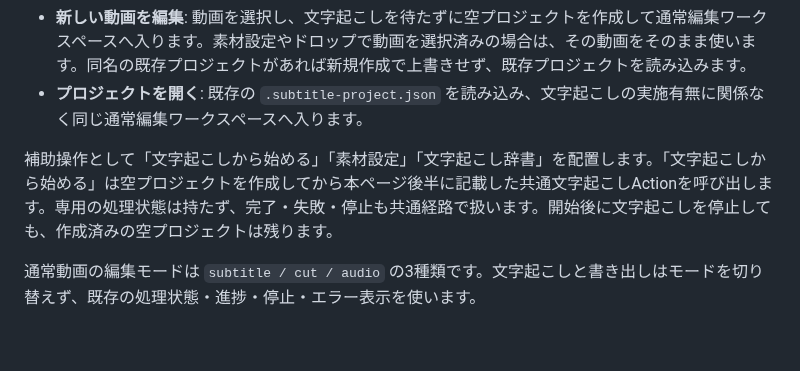
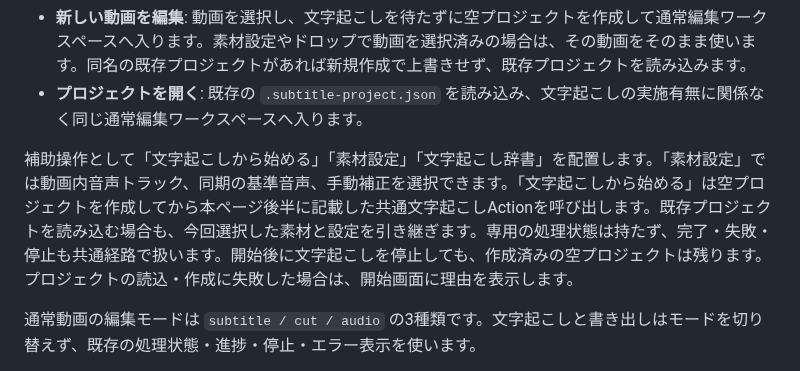
Before and after one commit to keru0511/subtitle-edit-bay, a Markdown page: docs/workspace-actions.md, the part around the change. Rendered like a GitHub page; blank space fills up the shorter version.

```diff
--- a/docs/workspace-actions.md
+++ b/docs/workspace-actions.md
@@ -7,7 +7,7 @@
 - **新しい動画を編集**: 動画を選択し、文字起こしを待たずに空プロジェクトを作成して通常編集ワークスペースへ入ります。素材設定やドロップで動画を選択済みの場合は、その動画をそのまま使います。同名の既存プロジェクトがあれば新規作成で上書きせず、既存プロジェクトを読み込みます。
 - **プロジェクトを開く**: 既存の `.subtitle-project.json` を読み込み、文字起こしの実施有無に関係なく同じ通常編集ワークスペースへ入ります。
 
-補助操作として「文字起こしから始める」「素材設定」「文字起こし辞書」を配置します。「文字起こしから始める」は空プロジェクトを作成してから本ページ後半に記載した共通文字起こしActionを呼び出します。専用の処理状態は持たず、完了・失敗・停止も共通経路で扱います。開始後に文字起こしを停止しても、作成済みの空プロジェクトは残ります。
+補助操作として「文字起こしから始める」「素材設定」「文字起こし辞書」を配置します。「素材設定」では動画内音声トラック、同期の基準音声、手動補正を選択できます。「文字起こしから始める」は空プロジェクトを作成してから本ページ後半に記載した共通文字起こしActionを呼び出します。既存プロジェクトを読み込む場合も、今回選択した素材と設定を引き継ぎます。専用の処理状態は持たず、完了・失敗・停止も共通経路で扱います。開始後に文字起こしを停止しても、作成済みの空プロジェクトは残ります。プロジェクトの読込・作成に失敗した場合は、開始画面に理由を表示します。
 
 通常動画の編集モードは `subtitle / cut / audio` の3種類です。文字起こしと書き出しはモードを切り替えず、既存の処理状態・進捗・停止・エラー表示を使います。
 
```
Also changed, not shown: docs/project-start-source-settings.png (added), 3 other files.
